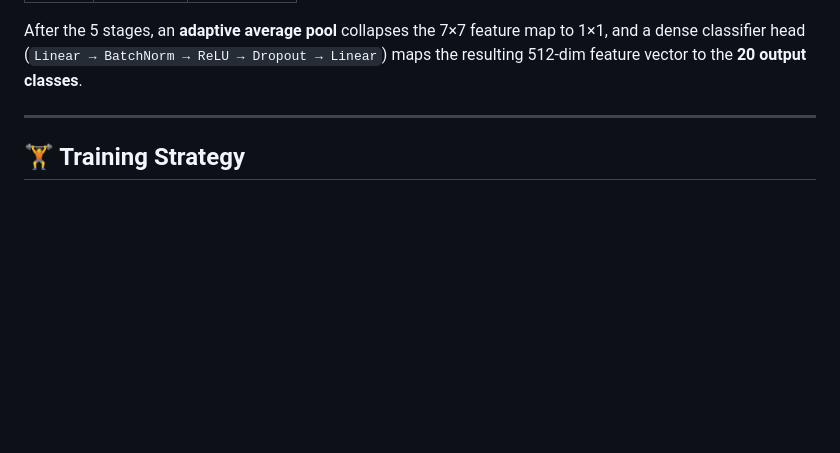
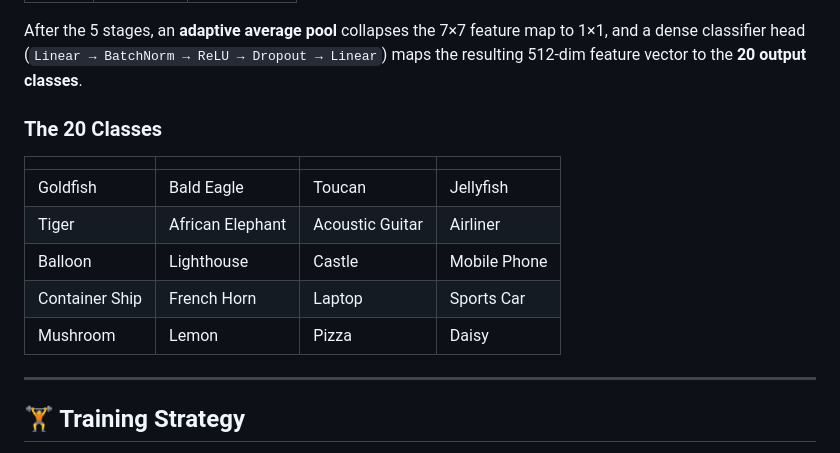
Before and after one commit to DolevAsher/imageClassifier, a Markdown page: README.md, the part around the change. Rendered like a GitHub page; blank space fills up the shorter version.

Commit message:
Added the classes to the README.md

```diff
--- a/README.md
+++ b/README.md
@@ -31,6 +31,16 @@ After the 5 stages, an **adaptive average pool** collapses the 7×7
 feature map to 1×1, and a dense classifier head
 (`Linear → BatchNorm → ReLU → Dropout → Linear`) maps the resulting
 512-dim feature vector to the **20 output classes**.
+
+### The 20 Classes
+
+| | | | |
+|---|---|---|---|
+| Goldfish | Bald Eagle | Toucan | Jellyfish |
+| Tiger | African Elephant | Acoustic Guitar | Airliner |
+| Balloon | Lighthouse | Castle | Mobile Phone |
+| Container Ship | French Horn | Laptop | Sports Car |
+| Mushroom | Lemon | Pizza | Daisy |
 
 ---
 
```
